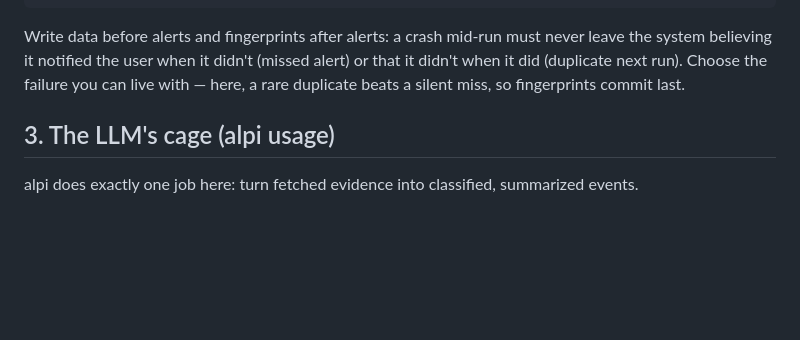
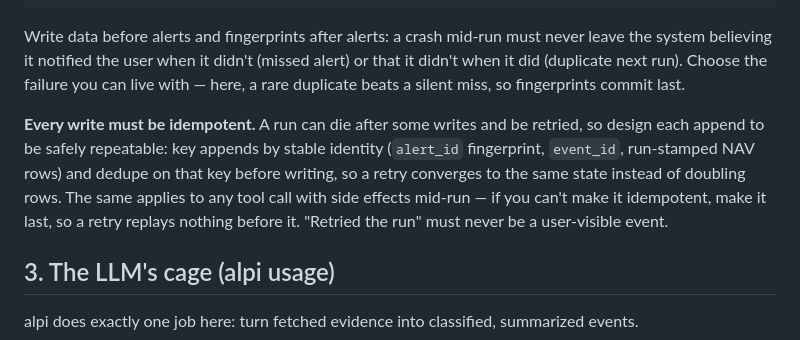
Before and after one commit to jieyuhuayang/portfolio-watch, a Markdown page: references/producer.md, the part around the change. Rendered like a GitHub page; blank space fills up the shorter version.

Commit message:
v2: mid-run writes must be idempotent — keyed appends, retry converges not duplicates (bot#12)

```diff
--- a/references/producer.md
+++ b/references/producer.md
@@ -74,6 +74,15 @@ alert) or that it didn't when it did (duplicate next run). Choose the failure
 you can live with — here, a rare duplicate beats a silent miss, so
 fingerprints commit last.
 
+**Every write must be idempotent.** A run can die after some writes and be
+retried, so design each append to be safely repeatable: key appends by
+stable identity (`alert_id` fingerprint, `event_id`, run-stamped NAV rows)
+and dedupe on that key before writing, so a retry converges to the same
+state instead of doubling rows. The same applies to any tool call with side
+effects mid-run — if you can't make it idempotent, make it last, so a retry
+replays nothing before it. "Retried the run" must never be a user-visible
+event.
+
 ## 3. The LLM's cage (alpi usage)
 
 alpi does exactly one job here: turn fetched evidence into classified,
```
